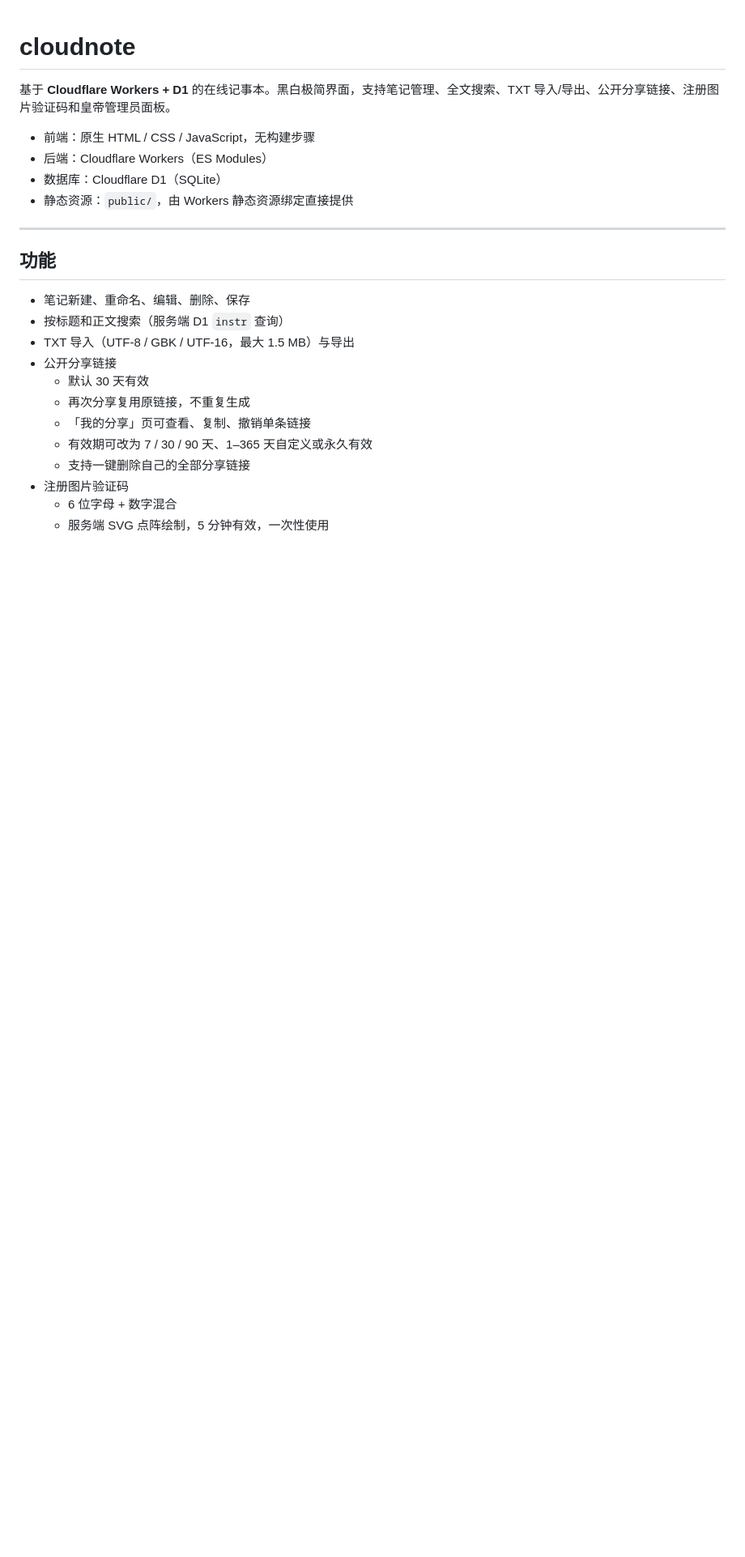
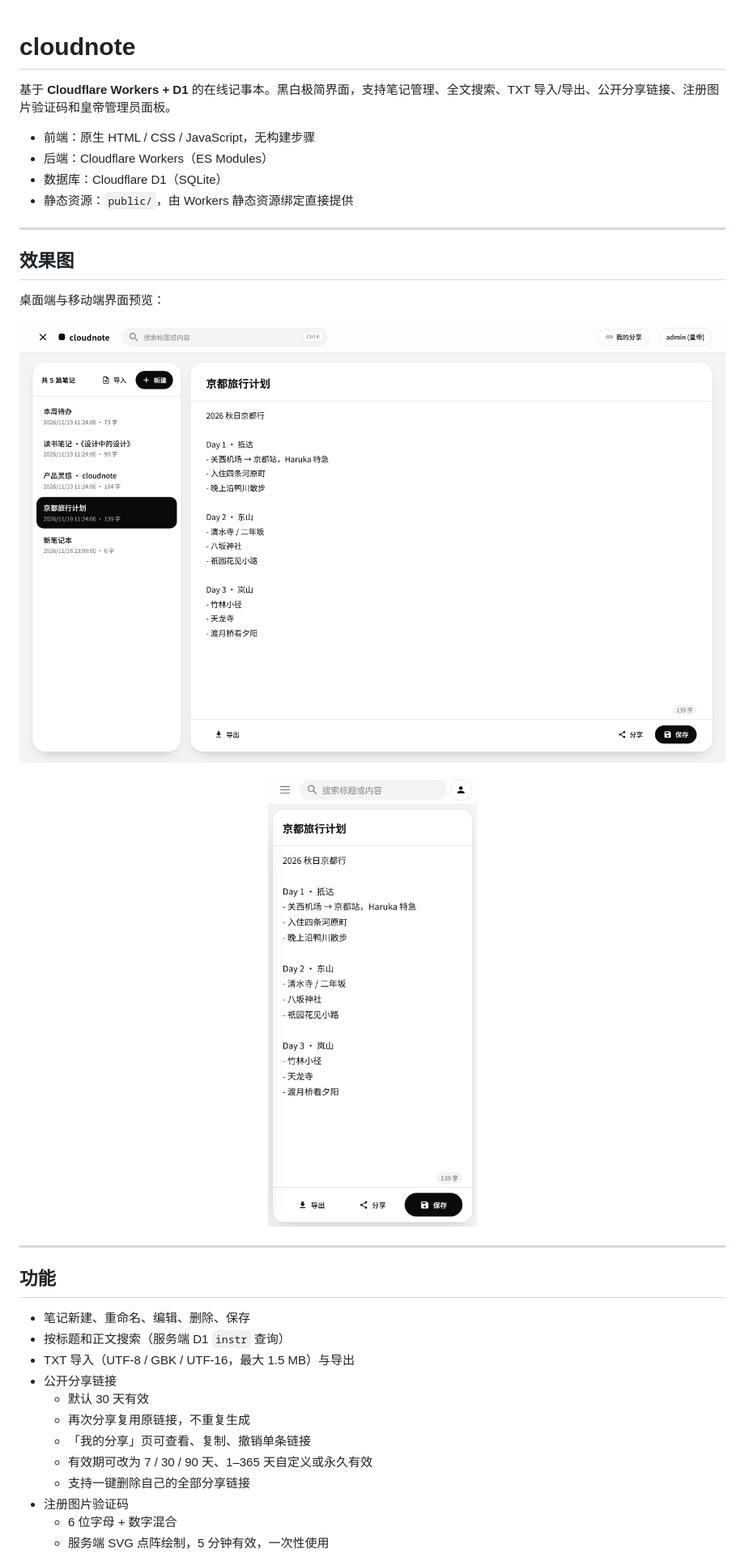
Before and after one commit to puzechuan/cloudnote, a Markdown page: README.md, the part around the change. Shown at 81% size. GitHub-like rendering; pictures changed too: style/效果图-桌面端.png (added), style/效果图-移动端.png (added); blank space fills up the shorter version.

Commit message:
基于cloudflare works和d1的云笔记系统

```diff
--- a/README.md
+++ b/README.md
@@ -6,6 +6,18 @@
 - 后端：Cloudflare Workers（ES Modules）
 - 数据库：Cloudflare D1（SQLite）
 - 静态资源：`public/`，由 Workers 静态资源绑定直接提供
+
+---
+
+## 效果图
+
+桌面端与移动端界面预览：
+
+![cloudnote 桌面端](style/效果图-桌面端.png)
+
+<p align="center">
+  <img src="style/效果图-移动端.png" alt="cloudnote 移动端" width="320">
+</p>
 
 ---
 
```
